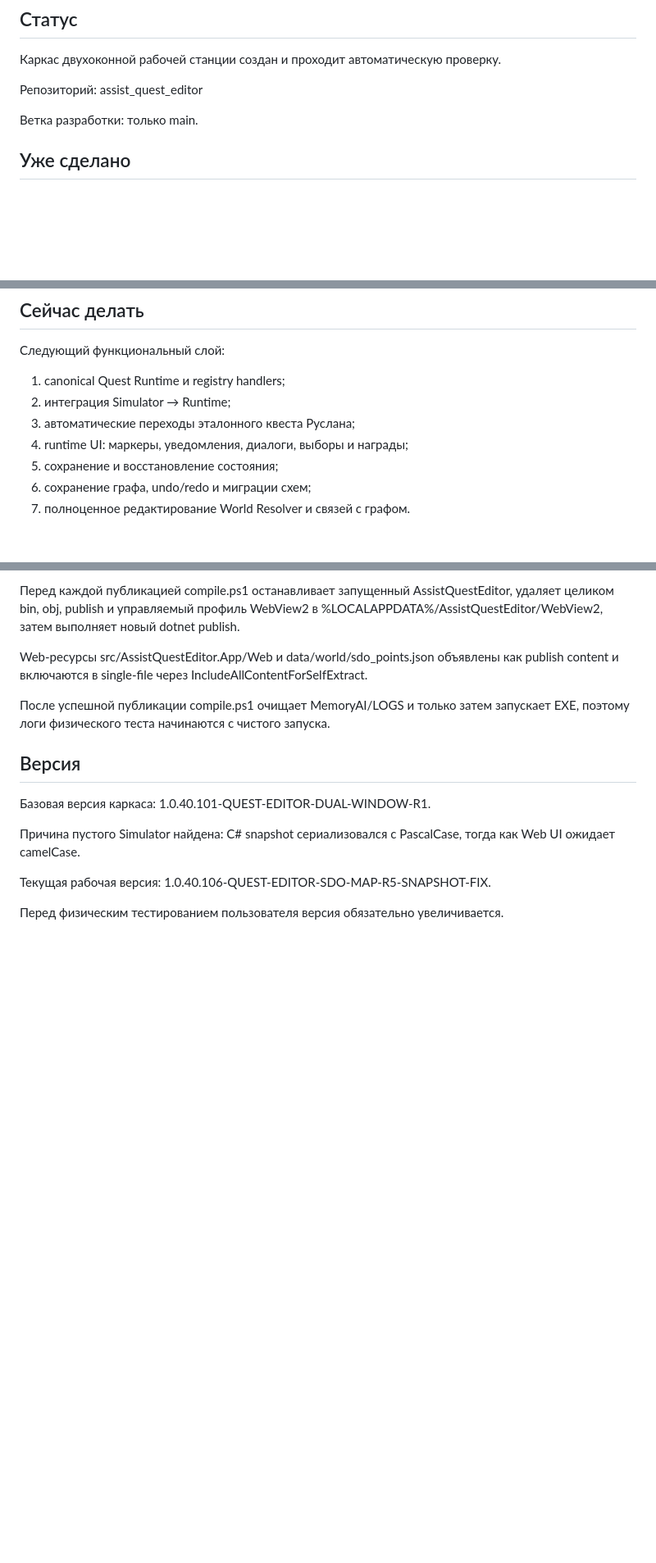
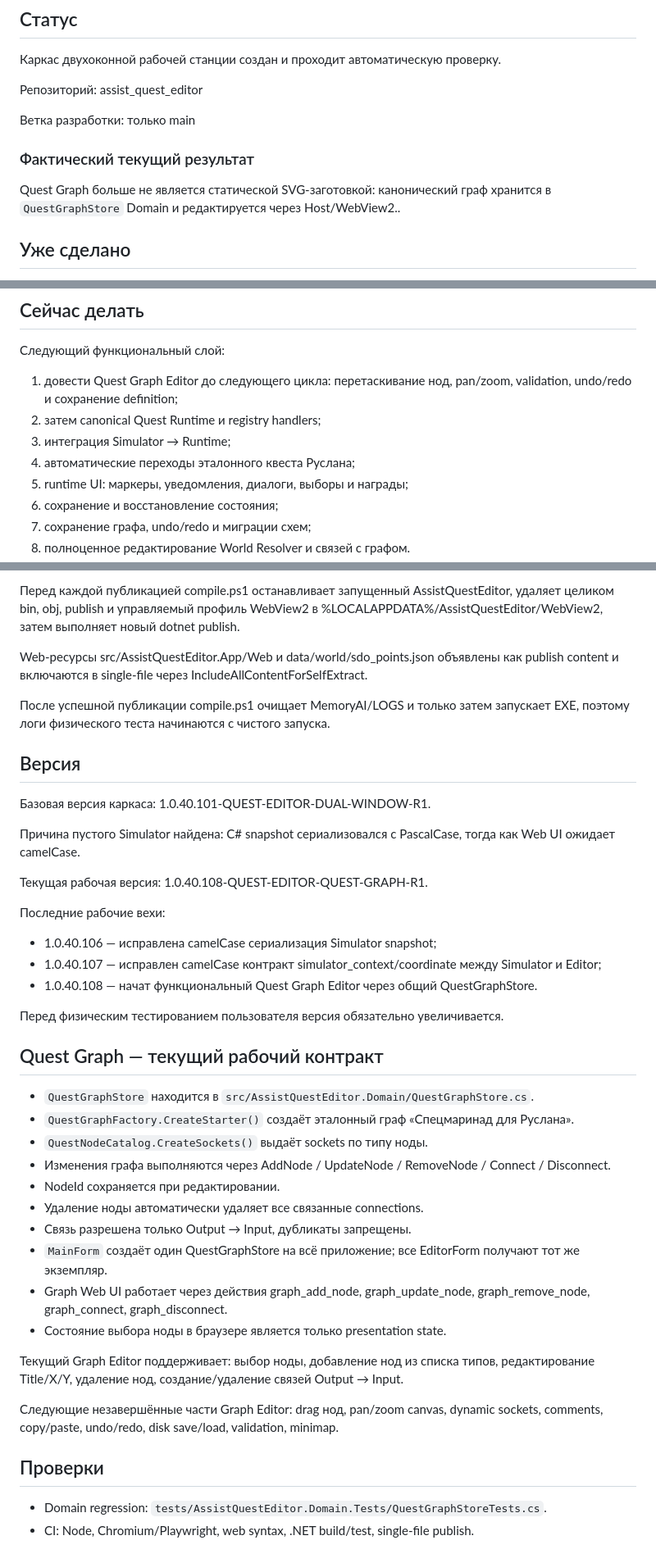
Before and after one commit to zvukoper/assist_quest_editor, a Markdown page: MemoryAI/CURRENT_TASK.md, 3 parts joined by grey strips. Shown at 82% size. Drawn GitHub-style; blank space fills up the shorter version.

Commit message:
docs: зафиксировать текущее состояние Quest Graph

```diff
--- a/MemoryAI/CURRENT_TASK.md
+++ b/MemoryAI/CURRENT_TASK.md
@@ -6,7 +6,11 @@
 
 Репозиторий: assist_quest_editor
 
-Ветка разработки: только main.
+Ветка разработки: только main
+
+### Фактический текущий результат
+
+Quest Graph больше не является статической SVG-заготовкой: канонический граф хранится в `QuestGraphStore` Domain и редактируется через Host/WebView2..
 
 ## Уже сделано
 
@@ -27,9 +31,10 @@
 
 Следующий функциональный слой:
 
-1. canonical Quest Runtime и registry handlers;
-2. интеграция Simulator → Runtime;
-3. автоматические переходы эталонного квеста Руслана;
+1. довести Quest Graph Editor до следующего цикла: перетаскивание нод, pan/zoom, validation, undo/redo и сохранение definition;
+2. затем canonical Quest Runtime и registry handlers;
+3. интеграция Simulator → Runtime;
+4. автоматические переходы эталонного квеста Руслана;
 4. runtime UI: маркеры, уведомления, диалоги, выборы и награды;
 5. сохранение и восстановление состояния;
 6. сохранение графа, undo/redo и миграции схем;
@@ -85,6 +90,33 @@ Web-ресурсы src/AssistQuestEditor.App/Web и data/world/sdo_points.json
 
 Причина пустого Simulator найдена: C# snapshot сериализовался с PascalCase, тогда как Web UI ожидает camelCase.
 
-Текущая рабочая версия: 1.0.40.106-QUEST-EDITOR-SDO-MAP-R5-SNAPSHOT-FIX.
+Текущая рабочая версия: 1.0.40.108-QUEST-EDITOR-QUEST-GRAPH-R1.
+
+Последние рабочие вехи:
+- 1.0.40.106 — исправлена camelCase сериализация Simulator snapshot;
+- 1.0.40.107 — исправлен camelCase контракт simulator_context/coordinate между Simulator и Editor;
+- 1.0.40.108 — начат функциональный Quest Graph Editor через общий QuestGraphStore.
 
 Перед физическим тестированием пользователя версия обязательно увеличивается.
+
+## Quest Graph — текущий рабочий контракт
+
+- `QuestGraphStore` находится в `src/AssistQuestEditor.Domain/QuestGraphStore.cs`.
+- `QuestGraphFactory.CreateStarter()` создаёт эталонный граф «Спецмаринад для Руслана».
+- `QuestNodeCatalog.CreateSockets()` выдаёт sockets по типу ноды.
+- Изменения графа выполняются через AddNode / UpdateNode / RemoveNode / Connect / Disconnect.
+- NodeId сохраняется при редактировании.
+- Удаление ноды автоматически удаляет все связанные connections.
+- Связь разрешена только Output → Input, дубликаты запрещены.
+- `MainForm` создаёт один QuestGraphStore на всё приложение; все EditorForm получают тот же экземпляр.
+- Graph Web UI работает через действия graph_add_node, graph_update_node, graph_remove_node, graph_connect, graph_disconnect.
+- Состояние выбора ноды в браузере является только presentation state.
+
+Текущий Graph Editor поддерживает: выбор ноды, добавление нод из списка типов, редактирование Title/X/Y, удаление нод, создание/удаление связей Output → Input.
+
+Следующие незавершённые части Graph Editor: drag нод, pan/zoom canvas, dynamic sockets, comments, copy/paste, undo/redo, disk save/load, validation, minimap.
+
+## Проверки
+
+- Domain regression: `tests/AssistQuestEditor.Domain.Tests/QuestGraphStoreTests.cs`.
+- CI: Node, Chromium/Playwright, web syntax, .NET build/test, single-file publish.
```
